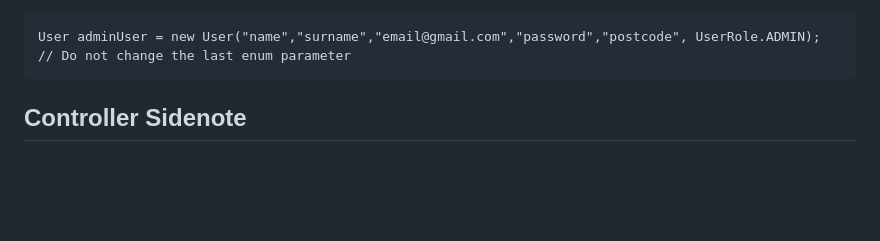
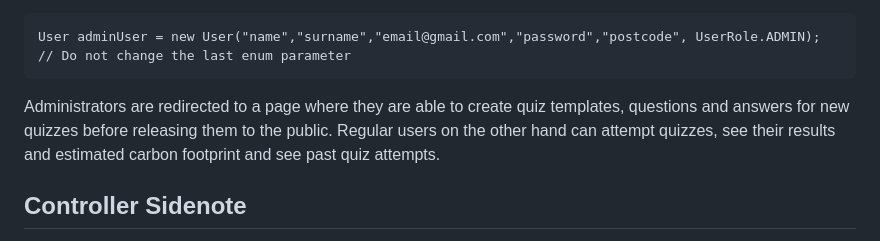
Before and after one commit to Affiq/Worly, a Markdown page: README.md, the part around the change. GitHub-like rendering; blank space fills up the shorter version.

````diff
--- a/README.md
+++ b/README.md
@@ -81,6 +81,7 @@ SET GLOBAL time_zone = '+3:00';;
 User adminUser = new User("name","surname","email@gmail.com","password","postcode", UserRole.ADMIN); // Do not change the last enum parameter
 ```
 
+<p> Administrators are redirected to a page where they are able to create quiz templates, questions and answers for new quizzes before releasing them to the public. Regular users on the other hand can attempt quizzes, see their results and estimated carbon footprint and see past quiz attempts. </p>
 
 <h2> Controller Sidenote </h2>
 <p> Typically, a Front-End server such as react will handle the page rendering and display, which will send HTTP requests (usually Axiom for React JS) to the Back-End server (Spring Boot). However, due to time constraints, the user will directly interact with the backend which is then responsible for both display and business logic. SpringBoot utilises a technology called Thymeleaf and will render the HTML pages we have configured in the Resources folder as a result. </p>
````
